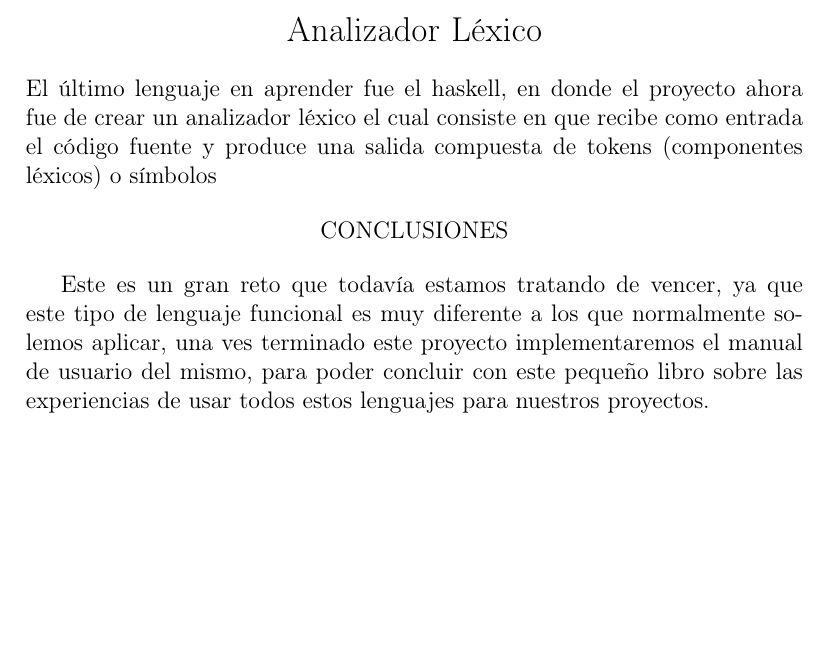
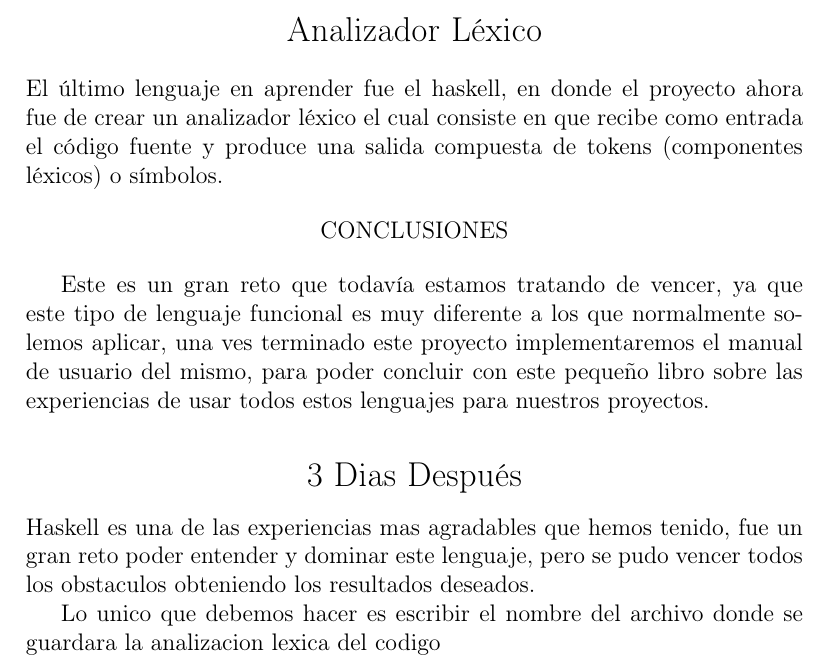
Before and after one commit to Marvincin/Haskell_Analizador, a LaTeX book (libro/LIBRO.tex): part of page 31 of 32, cut so that both start at the same text, the shorter picture padded with empty space. Compiled offline with pdfLaTeX.

Commit message:
Modificacion del libro Seccion Haskell

```diff
--- a/libro/LIBRO.tex
+++ b/libro/LIBRO.tex
@@ -355,7 +355,15 @@ este tipo de lenguaje funcional es muy diferente a los que normalmente
 solemos aplicar, una ves terminado este proyecto implementaremos el
 manual de usuario del mismo, para poder concluir con este pequeño
 libro sobre las experiencias de usar todos estos lenguajes para nuestros
-proyectos.
+proyectos.\\
+\begin{center}
+{\Large{3 Dias Después}}\\
+\end{center}
+Haskell es una de las experiencias mas agradables que hemos tenido, fue un
+gran reto poder entender y dominar este lenguaje, pero se pudo vencer
+todos los obstaculos obteniendo los resultados deseados.
+
+Lo unico que debemos hacer es escribir el nombre del archivo donde se guardara la analizacion lexica del codigo
 
 
 \newpage
```
Also changed, not shown: libro/LIBRO.pdf, libro/LIBRO.tex (2 more changed lines).
